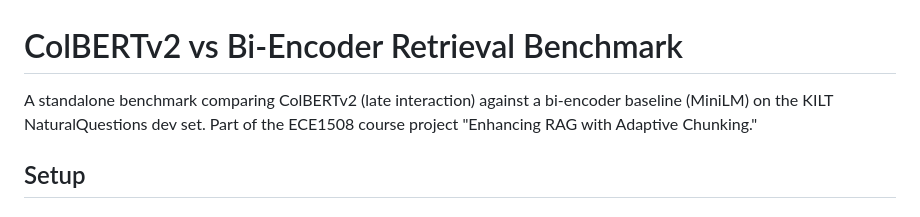
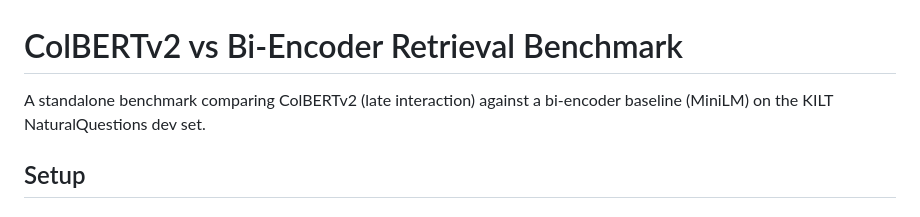
Before and after one commit to Tasselyy/1508-project, a Markdown page: README.md, the part around the change. GitHub-like rendering.

```diff
--- a/README.md
+++ b/README.md
@@ -1,6 +1,6 @@
 # ColBERTv2 vs Bi-Encoder Retrieval Benchmark
 
-A standalone benchmark comparing ColBERTv2 (late interaction) against a bi-encoder baseline (MiniLM) on the KILT NaturalQuestions dev set. Part of the ECE1508 course project "Enhancing RAG with Adaptive Chunking."
+A standalone benchmark comparing ColBERTv2 (late interaction) against a bi-encoder baseline (MiniLM) on the KILT NaturalQuestions dev set.
 
 ## Setup
 
```
